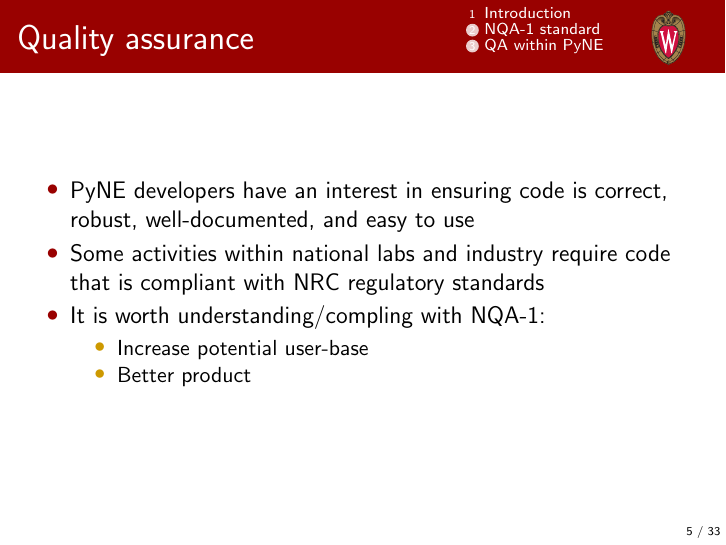
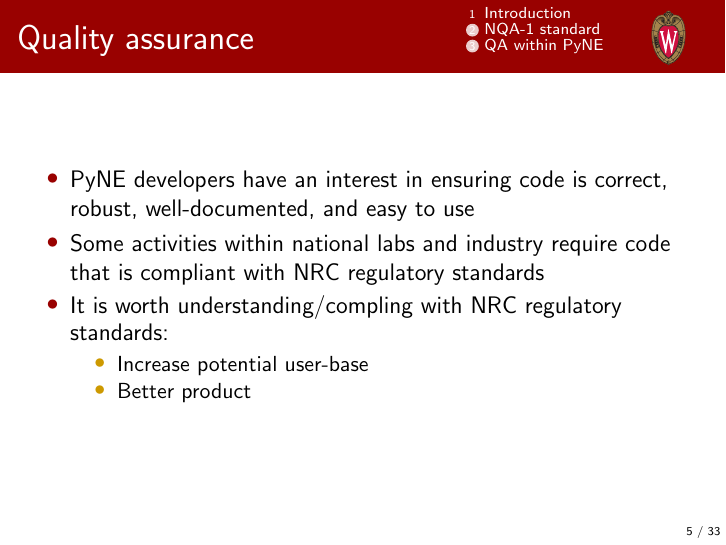
Before and after one commit to elliottbiondo/ans-winter-2014-vnv, LaTeX slides (presentation/presentation.tex): page 6 of 42. Compiled offline with pdfLaTeX.

Commit message:
Minor change.

```diff
--- a/presentation/presentation.tex
+++ b/presentation/presentation.tex
@@ -173,7 +173,7 @@ Mesh-based shutdown dose rate estimation for fusion energy systems \cite{Biondo2
 \item{PyNE developers have an interest in ensuring code is correct, robust,
 well-documented, and easy to use}
 \item{Some activities within national labs and industry require code that is compliant with NRC regulatory standards}
-\item{It is worth understanding/compling with NQA-1:}
+\item{It is worth understanding/compling with NRC regulatory standards:}
 \begin{itemize}
 \item{Increase potential user-base}
 \item{Better product}
```
